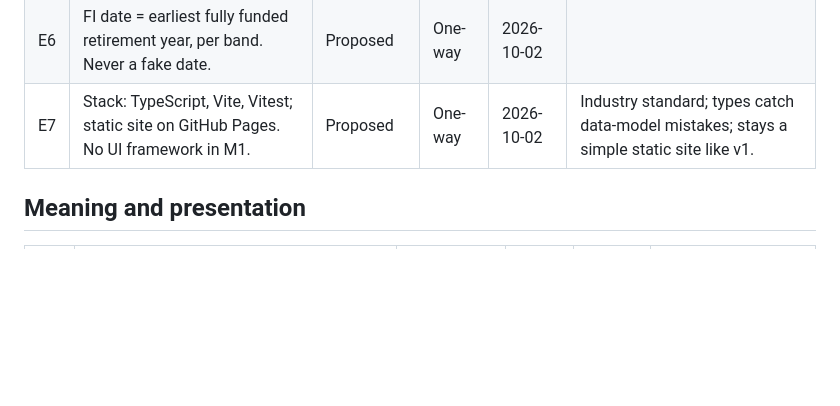
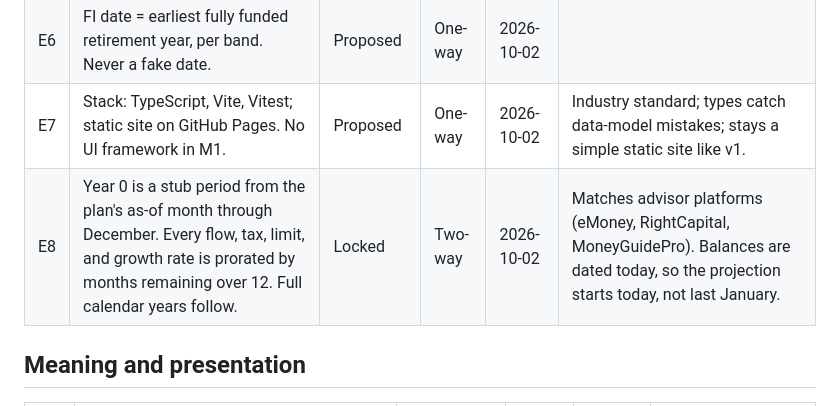
Before and after one commit to Sapphirestoneage/money-rooms, a Markdown page: docs/decisions.md, the part around the change. GitHub-like rendering; blank space fills up the shorter version.

```diff
--- a/docs/decisions.md
+++ b/docs/decisions.md
@@ -59,6 +59,7 @@ Every settled decision, with its date and reason, so nothing gets relitigated by
 | E5 | Savings order based on the Money Guy Financial Order of Operations. | Proposed | Two-way | 2026-10-02 | |
 | E6 | FI date = earliest fully funded retirement year, per band. Never a fake date. | Proposed | One-way | 2026-10-02 | |
 | E7 | Stack: TypeScript, Vite, Vitest; static site on GitHub Pages. No UI framework in M1. | Proposed | One-way | 2026-10-02 | Industry standard; types catch data-model mistakes; stays a simple static site like v1. |
+| E8 | Year 0 is a stub period from the plan's as-of month through December. Every flow, tax, limit, and growth rate is prorated by months remaining over 12. Full calendar years follow. | Locked | Two-way | 2026-10-02 | Matches advisor platforms (eMoney, RightCapital, MoneyGuidePro). Balances are dated today, so the projection starts today, not last January. |
 
 ## Meaning and presentation
 
```
Also changed, not shown: docs/engine-spec.md (+2 -1 lines).
